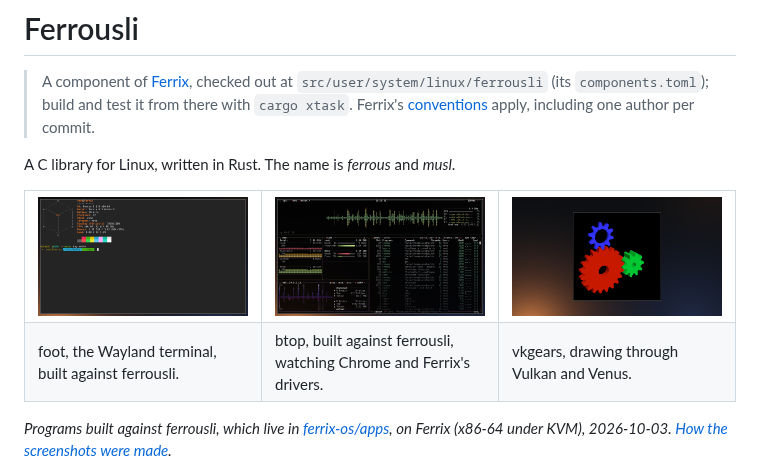
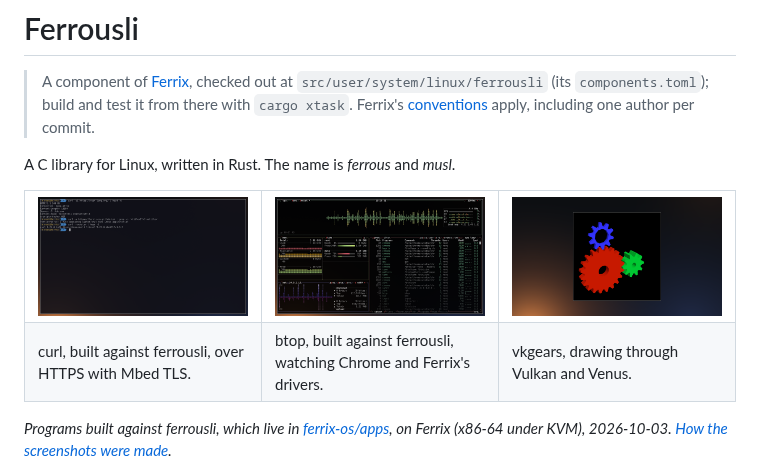
Before and after one commit to ferrix-os/ferrousli, a Markdown page: README.md, the part around the change. GitHub-like rendering; pictures changed too: docs/screenshots/curl.png (added), docs/screenshots/foot.png (deleted).

Commit message:
README: curl, not a terminal under foot's name
The first of the three screenshots was hyprix's own terminal, which
desktops linked at /bin/foot over the foot app until Ferrix 2f067e40f;
it was captioned as foot. curl, also built against ferrousli, takes its
place, from the screenshots of 2026-10-03 at main 2f067e40f.

```diff
--- a/README.md
+++ b/README.md
@@ -6,12 +6,12 @@ A C library for Linux, written in Rust. The name is *ferrous* and *musl*.
 
 <table>
   <tr>
-    <td width="33%"><img src="docs/screenshots/foot.png" alt="The foot terminal on Ferrix, running ferrofetch in zinc"></td>
+    <td width="33%"><img src="docs/screenshots/curl.png" alt="curl on Ferrix, over HTTPS with Mbed TLS"></td>
     <td width="33%"><img src="docs/screenshots/btop.png" alt="btop monitoring a Ferrix system with Chrome running"></td>
     <td width="33%"><img src="docs/screenshots/vkgears.png" alt="vkgears drawing Vulkan gears through Venus"></td>
   </tr>
   <tr>
-    <td>foot, the Wayland terminal, built against ferrousli.</td>
+    <td>curl, built against ferrousli, over HTTPS with Mbed TLS.</td>
     <td>btop, built against ferrousli, watching Chrome and Ferrix's drivers.</td>
     <td>vkgears, drawing through Vulkan and Venus.</td>
   </tr>
```
